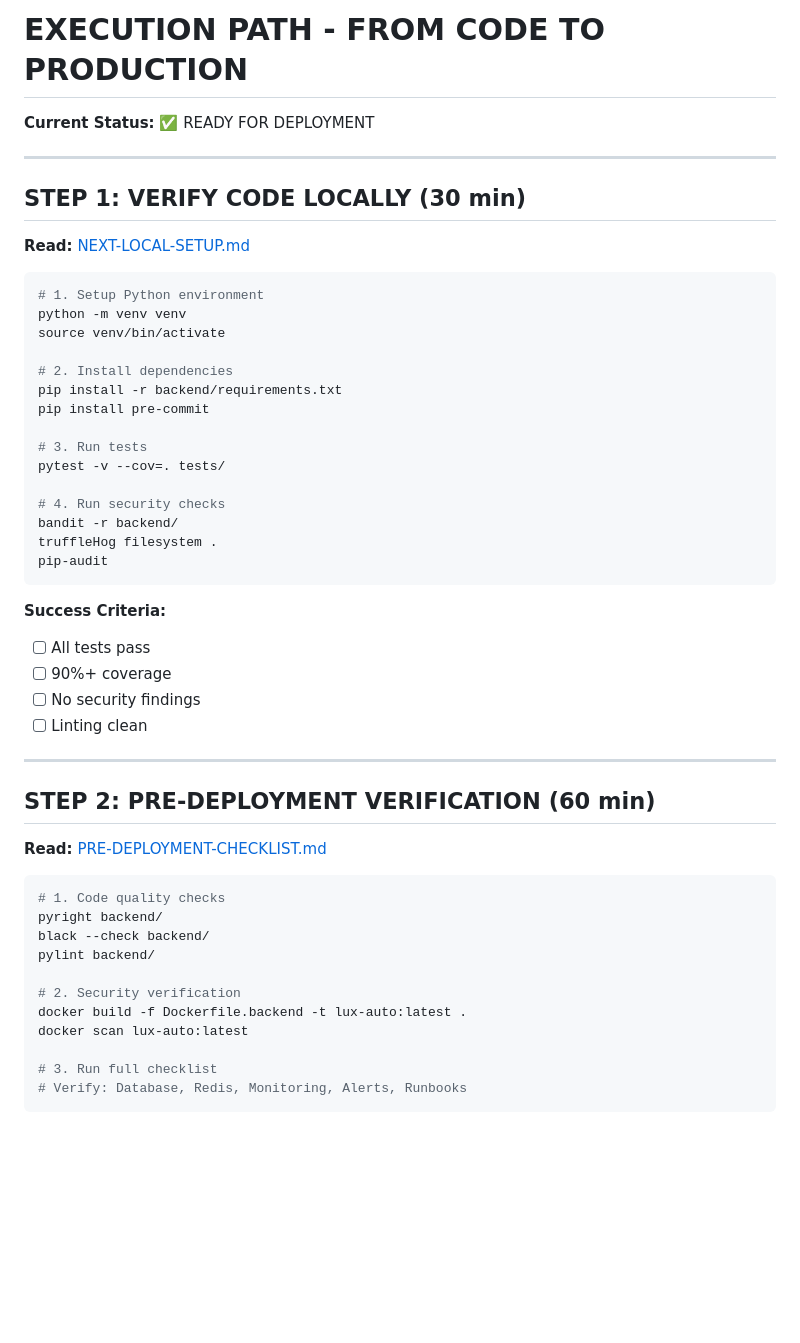
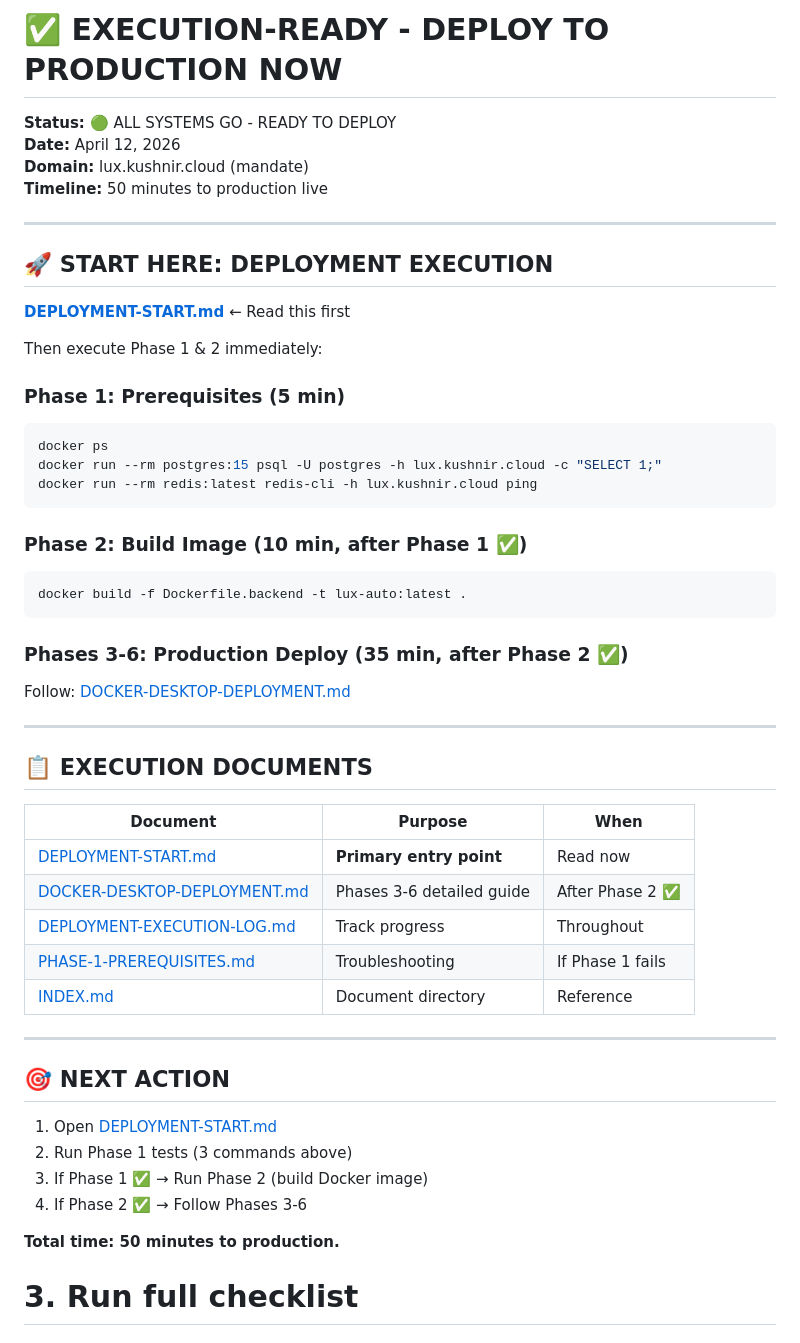
Before and after one commit to kushin77/lux-auto, a Markdown page: EXECUTION-READY.md, the part around the change. Drawn GitHub-style; blank space fills up the shorter version.

Commit message:
docs: Update EXECUTION-READY.md to point to new deployment workflow

````diff
--- a/EXECUTION-READY.md
+++ b/EXECUTION-READY.md
@@ -1,52 +1,55 @@
-# EXECUTION PATH - FROM CODE TO PRODUCTION
+# ✅ EXECUTION-READY - DEPLOY TO PRODUCTION NOW
 
-**Current Status:** ✅ READY FOR DEPLOYMENT
+**Status:** 🟢 ALL SYSTEMS GO - READY TO DEPLOY
+**Date:** April 12, 2026
+**Domain:** lux.kushnir.cloud (mandate)
+**Timeline:** 50 minutes to production live
 
 ---
 
-## STEP 1: VERIFY CODE LOCALLY (30 min)
+## 🚀 START HERE: DEPLOYMENT EXECUTION
 
-**Read:** [NEXT-LOCAL-SETUP.md](NEXT-LOCAL-SETUP.md)
+**[DEPLOYMENT-START.md](DEPLOYMENT-START.md)** ← Read this first
 
-```bash
-# 1. Setup Python environment
-python -m venv venv
-source venv/bin/activate
+Then execute Phase 1 & 2 immediately:
 
-# 2. Install dependencies
-pip install -r backend/requirements.txt
-pip install pre-commit
-
-# 3. Run tests
-pytest -v --cov=. tests/
-
-# 4. Run security checks
-bandit -r backend/
-truffleHog filesystem .
-pip-audit
+### Phase 1: Prerequisites (5 min)
+```powershell
+docker ps
+docker run --rm postgres:15 psql -U postgres -h lux.kushnir.cloud -c "SELECT 1;"
+docker run --rm redis:latest redis-cli -h lux.kushnir.cloud ping
 ```
 
-**Success Criteria:**
-- [ ] All tests pass
-- [ ] 90%+ coverage
-- [ ] No security findings
-- [ ] Linting clean
+### Phase 2: Build Image (10 min, after Phase 1 ✅)
+```powershell
+docker build -f Dockerfile.backend -t lux-auto:latest .
+```
+
+### Phases 3-6: Production Deploy (35 min, after Phase 2 ✅)
+Follow: [DOCKER-DESKTOP-DEPLOYMENT.md](DOCKER-DESKTOP-DEPLOYMENT.md)
 
 ---
 
-## STEP 2: PRE-DEPLOYMENT VERIFICATION (60 min)
+## 📋 EXECUTION DOCUMENTS
 
-**Read:** [PRE-DEPLOYMENT-CHECKLIST.md](PRE-DEPLOYMENT-CHECKLIST.md)
+| Document | Purpose | When |
+|----------|---------|------|
+| [DEPLOYMENT-START.md](DEPLOYMENT-START.md) | **Primary entry point** | Read now |
+| [DOCKER-DESKTOP-DEPLOYMENT.md](DOCKER-DESKTOP-DEPLOYMENT.md) | Phases 3-6 detailed guide | After Phase 2 ✅ |
+| [DEPLOYMENT-EXECUTION-LOG.md](DEPLOYMENT-EXECUTION-LOG.md) | Track progress | Throughout |
+| [PHASE-1-PREREQUISITES.md](PHASE-1-PREREQUISITES.md) | Troubleshooting | If Phase 1 fails |
+| [INDEX.md](INDEX.md) | Document directory | Reference |
 
-```bash
-# 1. Code quality checks
-pyright backend/
-black --check backend/
-pylint backend/
+---
 
-# 2. Security verification
-docker build -f Dockerfile.backend -t lux-auto:latest .
-docker scan lux-auto:latest
+## 🎯 NEXT ACTION
+
+1. Open [DEPLOYMENT-START.md](DEPLOYMENT-START.md)
+2. Run Phase 1 tests (3 commands above)
+3. If Phase 1 ✅ → Run Phase 2 (build Docker image)
+4. If Phase 2 ✅ → Follow Phases 3-6
+
+**Total time: 50 minutes to production.**
 
 # 3. Run full checklist
 # Verify: Database, Redis, Monitoring, Alerts, Runbooks
````
